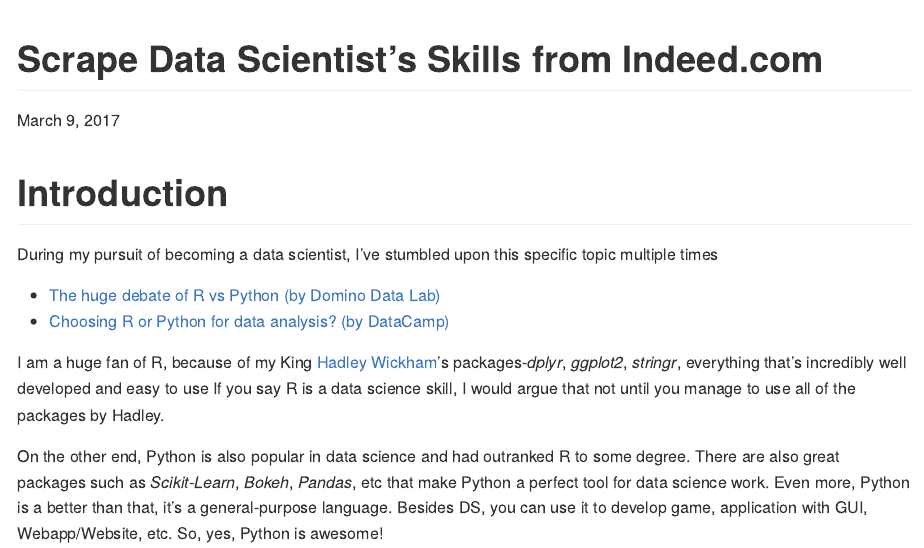
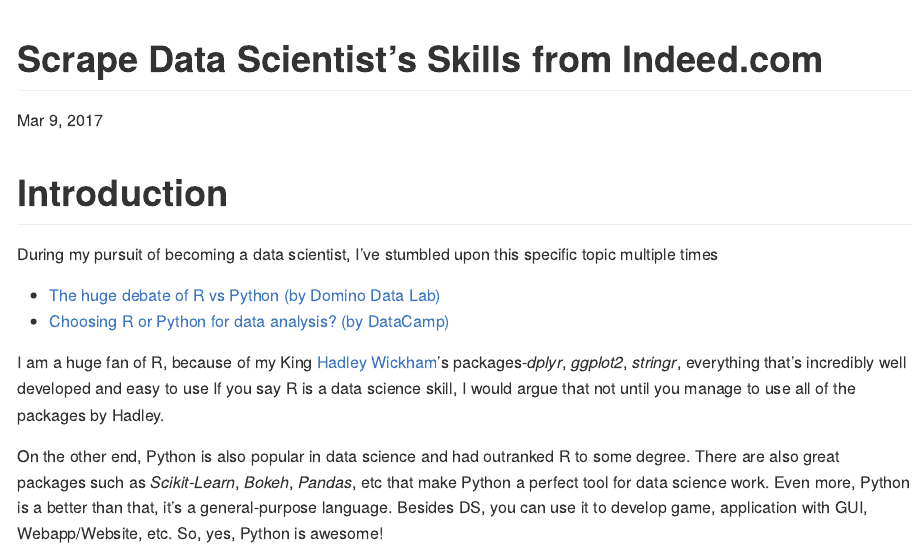
Before and after one commit to steve-liang/DSJobSkill, an R Markdown document (DSJobSkill.Rmd): the page in a window 1100 px wide, from its top. Rendered offline with R 4.5, knitr and Pandoc, with nearby package versions; some code elsewhere in the file could not run offline; long lines of code are wrapped.

Commit message:
Knit successfully locally first

```diff
--- a/DSJobSkill.Rmd
+++ b/DSJobSkill.Rmd
@@ -1,6 +1,6 @@
 ---
 title: "Scrape Data Scientist's Skills from Indeed.com"
-date: March 9, 2017
+date: Mar 9, 2017
 output: github_document
 ---
 
```
Also changed, not shown: README.md.
